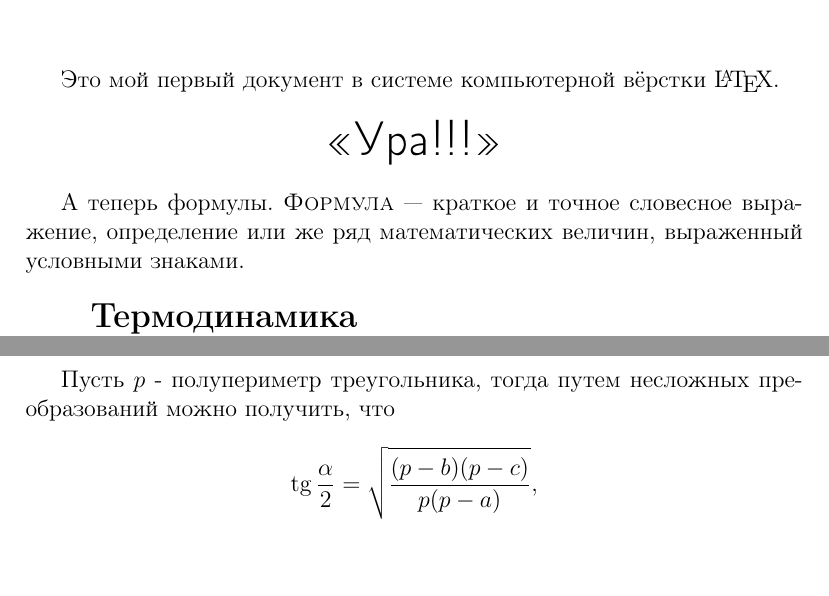
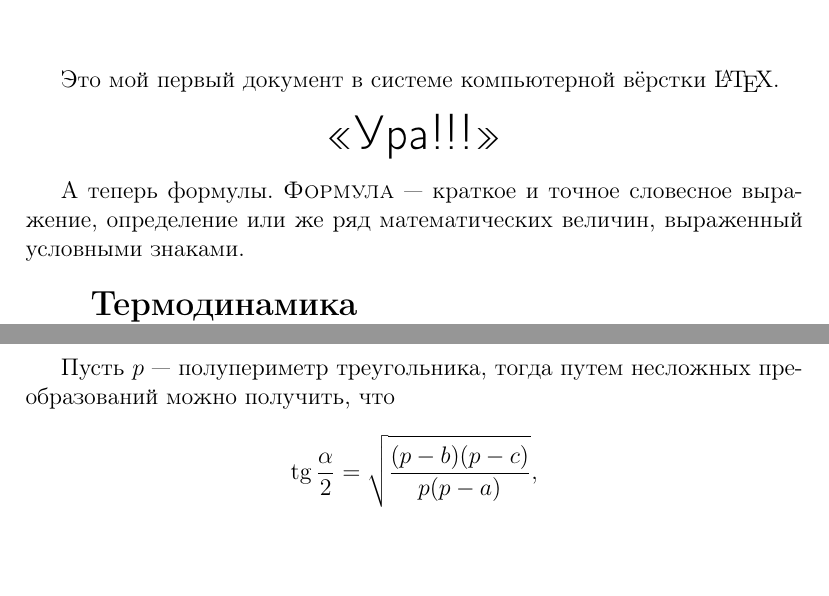
Before and after one commit to DIHT-LaTeX/mipt-latex-fall2018-magnitov, a LaTeX document (task1.tex): two parts of pages 1 and 2 of 2, joined at a grey line, cut so that both start at the same text, the shorter picture padded with empty space. Compiled offline with pdfLaTeX.

Commit message:
Task1 updated

```diff
--- a/task1.tex
+++ b/task1.tex
@@ -12,16 +12,12 @@
 
     \begin{flushright}
         \textit{Audi multa,\\loquere pauca}
-    \end{flushright}
-
+    \end{flushright}\par
     \vspace{20pt}
     Это мой первый документ в системе компьютерной вёрстки \LaTeX.
-
     \begin{center}
         \textsf{\Huge{<<Ура!!!>>}}
-    \end{center}
-
-    А теперь формулы. \textsc{Формула}~--- краткое и точное словесное выражение, определение или же ряд математических величин, выраженный условными знаками.
-
+    \end{center}\par
+    А теперь формулы. \textsc{Формула}~--- краткое и точное словесное выражение, определение или же ряд математических величин, выраженный условными знаками.\par
     \vspace*{15pt}
     \hspace{15pt}{\Large{\textbf{Термодинамика}}}\par
@@ -35,14 +30,12 @@
     $$
     из которого можно выразить косинус угла треугольника:
     $$
-	\cos{\alpha} = \frac{b^2+c^2-a^2}{2bc}.
+    \cos{\alpha} = \frac{b^2 + c^2 - a^2}{2bc}.
     $$\par
-
-	Пусть $p$ - полупериметр треугольника, тогда путем несложных преобразований можно получить, что
+    Пусть $p$ --- полупериметр треугольника, тогда путем несложных преобразований можно получить, что
     $$
-	\tg{\frac{\alpha}{2}} = \sqrt{\frac{(p-b)(p-c)}{p(p-a)}},
-	$$
-
+    \tg{\frac{\alpha}{2}} = \sqrt{\frac{(p - b)(p - c)}{p(p - a)}},
+    $$\par
     \vspace*{1cm}
     \begin{flushleft}
         На сегодня, пожалуй, хватит\dots Удачи!
```
Also changed, not shown: task1.pdf, task1.tex (3 more changed lines). Lines whose indentation alone changed are shown as unchanged.
